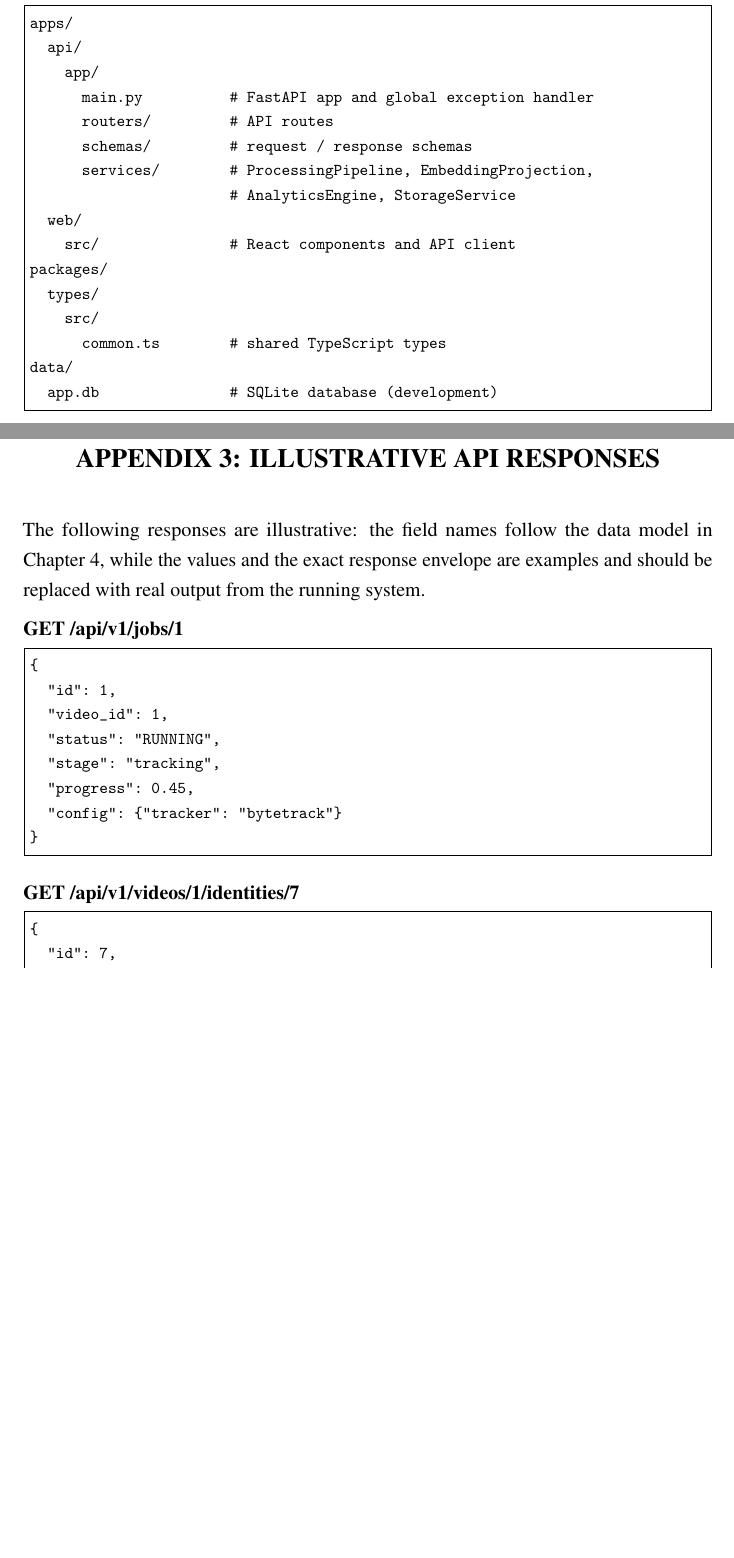
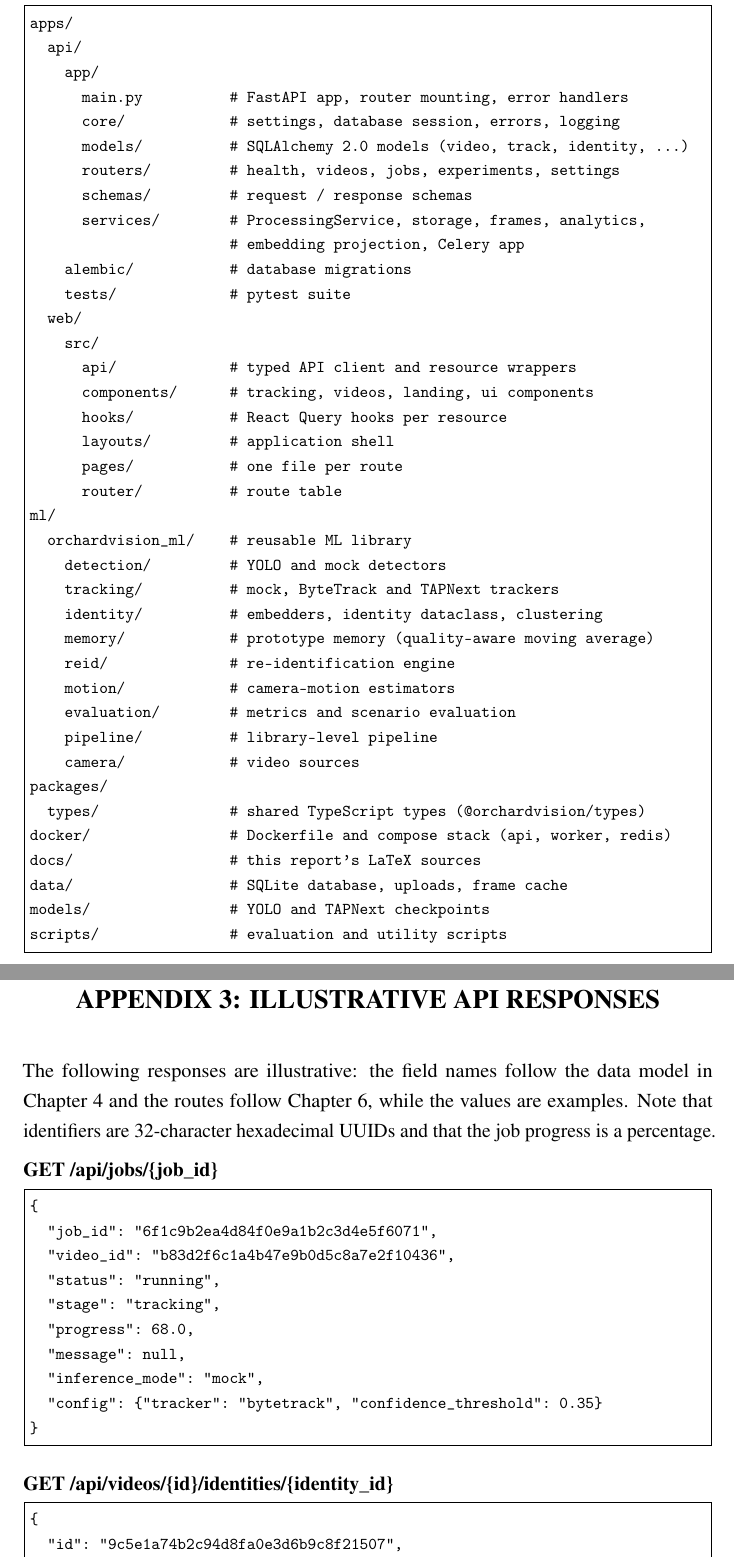
Before and after one commit to DerrickUnleashed/Mango, a LaTeX thesis (docs/main.tex, which reads docs/appendices.tex): two parts of pages 58 and 60 of 60 before the commit and two parts of pages 58 and 60 of 61 after it, joined at a grey line, cut so that both start at the same text, the shorter picture padded with empty space. Compiled offline with pdfLaTeX.

Commit message:
chore: update docs/appendices.tex

```diff
--- a/docs/appendices.tex
+++ b/docs/appendices.tex
@@ -8,19 +8,41 @@ The directories referred to in the project documentation are shown below.
 apps/
   api/
     app/
-      main.py          # FastAPI app and global exception handler
-      routers/         # API routes
+      main.py          # FastAPI app, router mounting, error handlers
+      core/            # settings, database session, errors, logging
+      models/          # SQLAlchemy 2.0 models (video, track, identity, ...)
+      routers/         # health, videos, jobs, experiments, settings
       schemas/         # request / response schemas
-      services/        # ProcessingPipeline, EmbeddingProjection,
-                       # AnalyticsEngine, StorageService
+      services/        # ProcessingService, storage, frames, analytics,
+                       # embedding projection, Celery app
+    alembic/           # database migrations
+    tests/             # pytest suite
   web/
-    src/               # React components and API client
+    src/
+      api/             # typed API client and resource wrappers
+      components/      # tracking, videos, landing, ui components
+      hooks/           # React Query hooks per resource
+      layouts/         # application shell
+      pages/           # one file per route
+      router/          # route table
+ml/
+  orchardvision_ml/    # reusable ML library
+    detection/         # YOLO and mock detectors
+    tracking/          # mock, ByteTrack and TAPNext trackers
+    identity/          # embedders, identity dataclass, clustering
+    memory/            # prototype memory (quality-aware moving average)
+    reid/              # re-identification engine
+    motion/            # camera-motion estimators
+    evaluation/        # metrics and scenario evaluation
+    pipeline/          # library-level pipeline
+    camera/            # video sources
 packages/
-  types/
-    src/
-      common.ts        # shared TypeScript types
-data/
-  app.db               # SQLite database (development)
+  types/               # shared TypeScript types (@orchardvision/types)
+docker/                # Dockerfile and compose stack (api, worker, redis)
+docs/                  # this report's LaTeX sources
+data/                  # SQLite database, uploads, frame cache
+models/                # YOLO and TAPNext checkpoints
+scripts/               # evaluation and utility scripts
 \end{lstlisting}
 
 \chapter*{Appendix 2: Run Commands}
@@ -43,23 +76,25 @@ pnpm exec tsc --noEmit
 \chapter*{Appendix 3: Illustrative API Responses}
 \addcontentsline{toc}{chapter}{APPENDIX 3: ILLUSTRATIVE API RESPONSES}
 
-\add{The following responses are illustrative: the field names follow the data model in Chapter~4, while the values and the exact response envelope are examples and should be replaced with real output from the running system.}
+\add{The following responses are illustrative: the field names follow the data model in Chapter~4 and the routes follow Chapter~6, while the values are examples. Note that identifiers are 32-character hexadecimal UUIDs and that the job progress is a percentage.}
 
-\textbf{GET /api/v1/jobs/1}
+\textbf{GET /api/jobs/\{job\_id\}}
 \begin{lstlisting}[style=added]
 {
-  "id": 1,
-  "video_id": 1,
-  "status": "RUNNING",
+  "job_id": "6f1c9b2ea4d84f0e9a1b2c3d4e5f6071",
+  "video_id": "b83d2f6c1a4b47e9b0d5c8a7e2f10436",
+  "status": "running",
   "stage": "tracking",
-  "progress": 0.45,
-  "config": {"tracker": "bytetrack"}
+  "progress": 68.0,
+  "message": null,
+  "inference_mode": "mock",
+  "config": {"tracker": "bytetrack", "confidence_threshold": 0.35}
 }
 \end{lstlisting}
 
-\textbf{GET /api/v1/videos/1/identities/7}
+\textbf{GET /api/videos/\{id\}/identities/\{identity\_id\}}
 \begin{lstlisting}[style=added]
 {
-  "id": 7,
-  "video_id": 1,
+  "id": "9c5e1a74b2c94d8fa0e3d6b9c8f21507",
+  "video_id": "b83d2f6c1a4b47e9b0d5c8a7e2f10436",
   "identity_id": 7,
```
Also changed, not shown: docs/appendices.tex (49 more changed lines).
